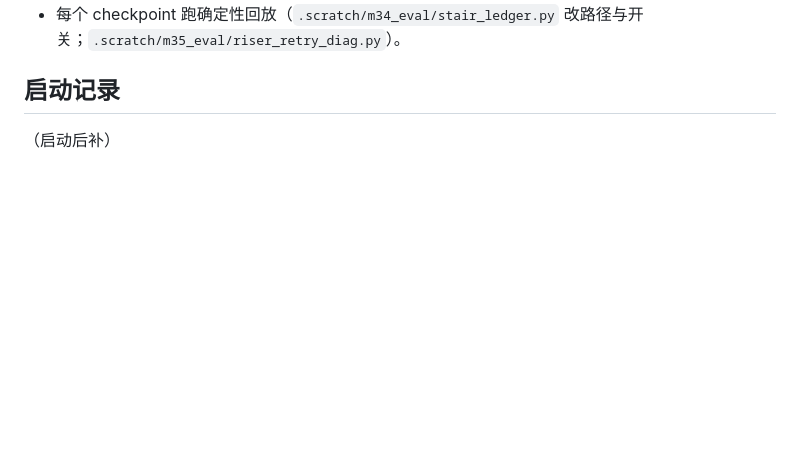
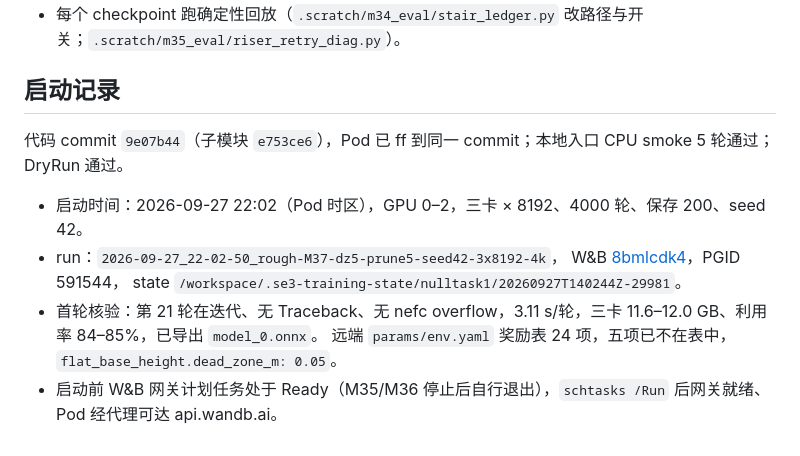
Before and after one commit to 3SE-Competitive-Robotics-Team/se3_rl, a Markdown page: docs/plan/m37_reward_prune_20260927.md, the part around the change. Drawn GitHub-style; blank space fills up the shorter version.

Commit message:
docs(rough): M37 启动记录（8bmlcdk4，三卡）

```diff
--- a/docs/plan/m37_reward_prune_20260927.md
+++ b/docs/plan/m37_reward_prune_20260927.md
@@ -52,4 +52,12 @@ nulltask1 三卡（GPU 0–2）× 8192 envs、4000 轮、保存间隔 200、seed
 
 ## 启动记录
 
-（启动后补）
+代码 commit `9e07b44`（子模块 `e753ce6`），Pod 已 ff 到同一 commit；本地入口 CPU smoke 5 轮通过；DryRun 通过。
+
+- 启动时间：2026-09-27 22:02（Pod 时区），GPU 0–2，三卡 × 8192、4000 轮、保存 200、seed 42。
+- run：`2026-09-27_22-02-50_rough-M37-dz5-prune5-seed42-3x8192-4k`，
+  W&B [8bmlcdk4](https://wandb.ai/luzhongjin365-se3/SE3-WheelLegged-Rough/runs/8bmlcdk4)，PGID 591544，
+  state `/workspace/.se3-training-state/nulltask1/20260927T140244Z-29981`。
+- 首轮核验：第 21 轮在迭代、无 Traceback、无 nefc overflow，3.11 s/轮，三卡 11.6–12.0 GB、利用率 84–85%，已导出 `model_0.onnx`。
+  远端 `params/env.yaml` 奖励表 24 项，五项已不在表中，`flat_base_height.dead_zone_m: 0.05`。
+- 启动前 W&B 网关计划任务处于 Ready（M35/M36 停止后自行退出），`schtasks /Run` 后网关就绪、Pod 经代理可达 api.wandb.ai。
```
